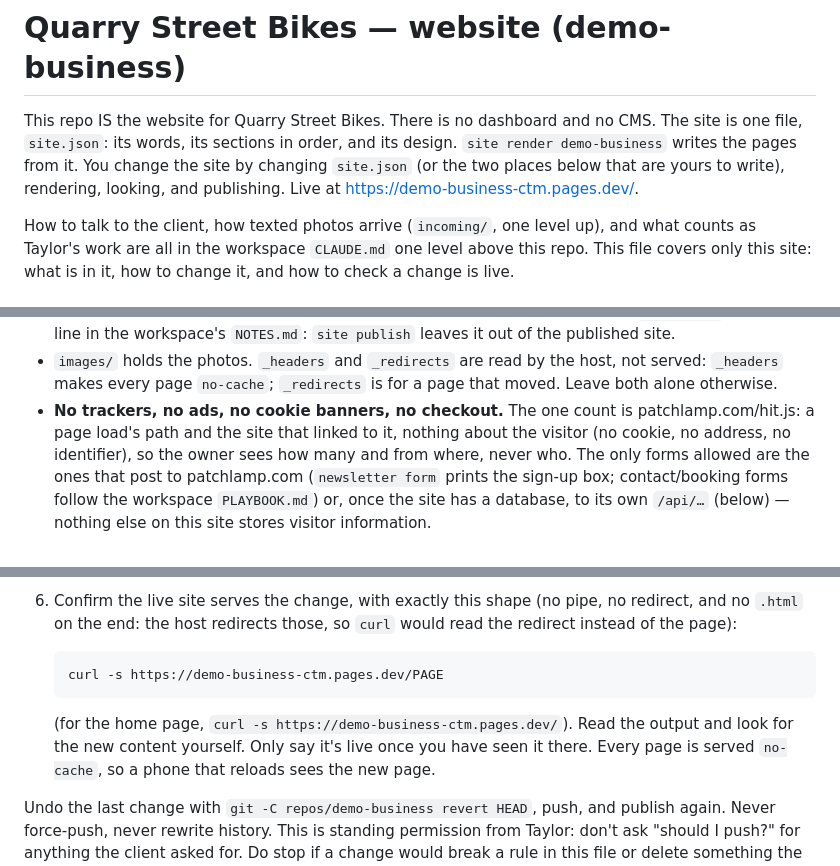
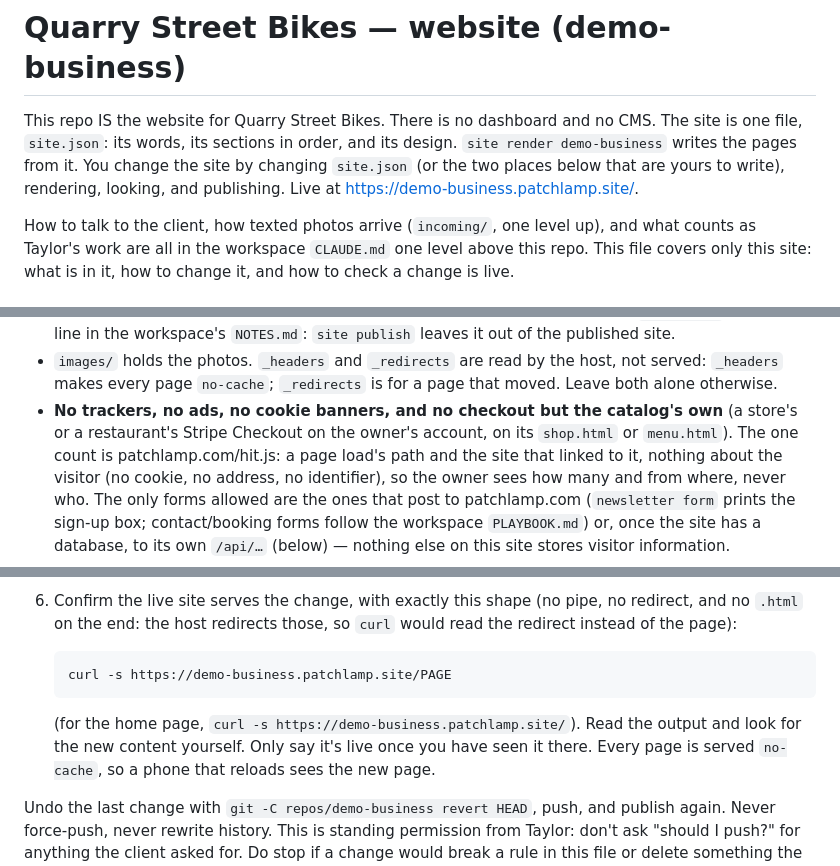
Before and after one commit to patchlamp/demo-business, a Markdown page: CLAUDE.md, 3 parts joined by grey strips. Rendered like a GitHub page.

Commit message:
B256: the site manual from the template (business)
The B256 review changed the catalog strip markup and js/catalog.js (a paid checkout now lands on the page that says so) and the manuals' checkout bullet; the manual is filled the way `site new` fills it.

Co-Authored-By: Claude Fable 5.1 <noreply@anthropic.com>

```diff
--- a/CLAUDE.md
+++ b/CLAUDE.md
@@ -3,7 +3,7 @@
 This repo IS the website for Quarry Street Bikes. There is no dashboard and no CMS. The site is one file,
 `site.json`: its words, its sections in order, and its design. `site render demo-business` writes the pages
 from it. You change the site by changing `site.json` (or the two places below that are yours to write),
-rendering, looking, and publishing. Live at https://demo-business-ctm.pages.dev/.
+rendering, looking, and publishing. Live at https://demo-business.patchlamp.site/.
 
 How to talk to the client, how texted photos arrive (`incoming/`, one level
 up), and what counts as Taylor's work are all in the workspace `CLAUDE.md`
@@ -38,7 +38,8 @@ how to change it, and how to check a change is live.
   the published site.
 - `images/` holds the photos. `_headers` and `_redirects` are read by the host, not served: `_headers`
   makes every page `no-cache`; `_redirects` is for a page that moved. Leave both alone otherwise.
-- **No trackers, no ads, no cookie banners, no checkout.** The one count is
+- **No trackers, no ads, no cookie banners, and no checkout but the catalog's own** (a store's or a
+  restaurant's Stripe Checkout on the owner's account, on its `shop.html` or `menu.html`). The one count is
   patchlamp.com/hit.js: a page load's path and the site that linked to it,
   nothing about the visitor (no cookie, no address, no identifier), so the
   owner sees how many and from where, never who. The only
@@ -164,9 +165,9 @@ always blocked). After any requested change, without waiting to be asked:
 6. Confirm the live site serves the change, with exactly this shape (no pipe, no redirect, and no
    `.html` on the end: the host redirects those, so `curl` would read the redirect instead of the page):
 
-       curl -s https://demo-business-ctm.pages.dev/PAGE
+       curl -s https://demo-business.patchlamp.site/PAGE
 
-   (for the home page, `curl -s https://demo-business-ctm.pages.dev/`). Read the output and look for the new content yourself. Only
+   (for the home page, `curl -s https://demo-business.patchlamp.site/`). Read the output and look for the new content yourself. Only
    say it's live once you have seen it there. Every page is served `no-cache`, so a phone that reloads
    sees the new page.
 
```
Also changed, not shown: other parts of CLAUDE.md (+1 -1 lines).
